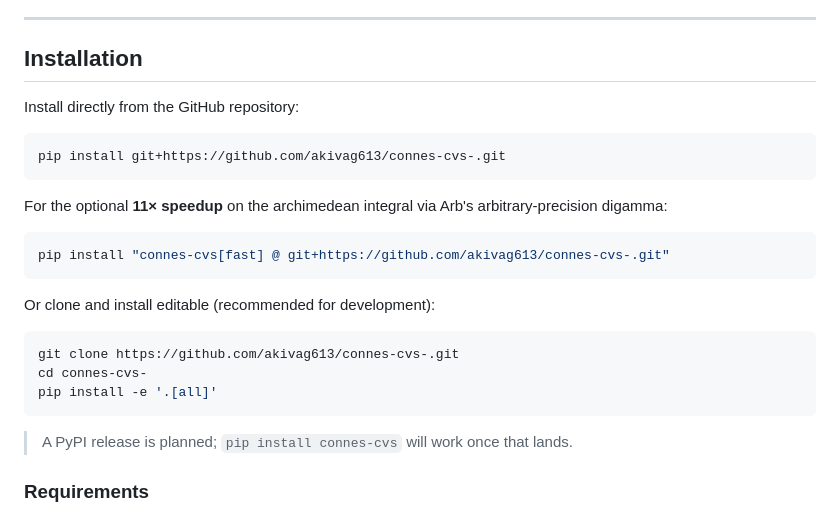
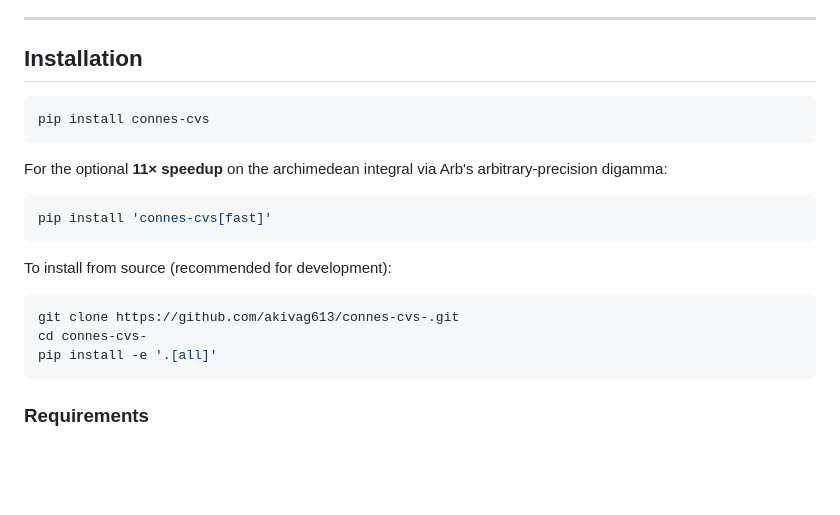
Before and after one commit to akivag613/connes-cvs-, a Markdown page: README.md, the part around one of its changes. Rendered like a GitHub page; blank space fills up the shorter version.

Commit message:
Restore PyPI badge and pip install instruction — v0.2.0 is live on PyPI
The package is now published at https://pypi.org/project/connes-cvs/0.2.0/
and verified installable from a clean venv via pip install connes-cvs.

Per-file:
  README.md
    Restored the PyPI shields.io badge at the top of the hero block
    (https://pypi.org/project/connes-cvs/ now resolves and returns
    the live 0.2.0 release).

    Rewrote the Installation section so pip install connes-cvs is the
    primary instruction (as it should be), demoted the git+https clone
    to the 'install from source for development' path, and dropped the
    'PyPI release is planned' footnote because the release has landed.

````diff
--- a/README.md
+++ b/README.md
@@ -74,27 +74,23 @@ Each step adds one prime. The convergence is monotone but not smooth (nine param
 
 ## Installation
 
-Install directly from the GitHub repository:
-
 ```bash
-pip install git+https://github.com/akivag613/connes-cvs-.git
+pip install connes-cvs
 ```
 
 For the optional **11× speedup** on the archimedean integral via Arb's arbitrary-precision digamma:
 
 ```bash
-pip install "connes-cvs[fast] @ git+https://github.com/akivag613/connes-cvs-.git"
+pip install 'connes-cvs[fast]'
 ```
 
-Or clone and install editable (recommended for development):
+To install from source (recommended for development):
 
 ```bash
 git clone https://github.com/akivag613/connes-cvs-.git
 cd connes-cvs-
 pip install -e '.[all]'
 ```
-
-> A PyPI release is planned; `pip install connes-cvs` will work once that lands.
 
 ### Requirements
 
````
Also changed, not shown: other parts of README.md (+1 -1 lines).
